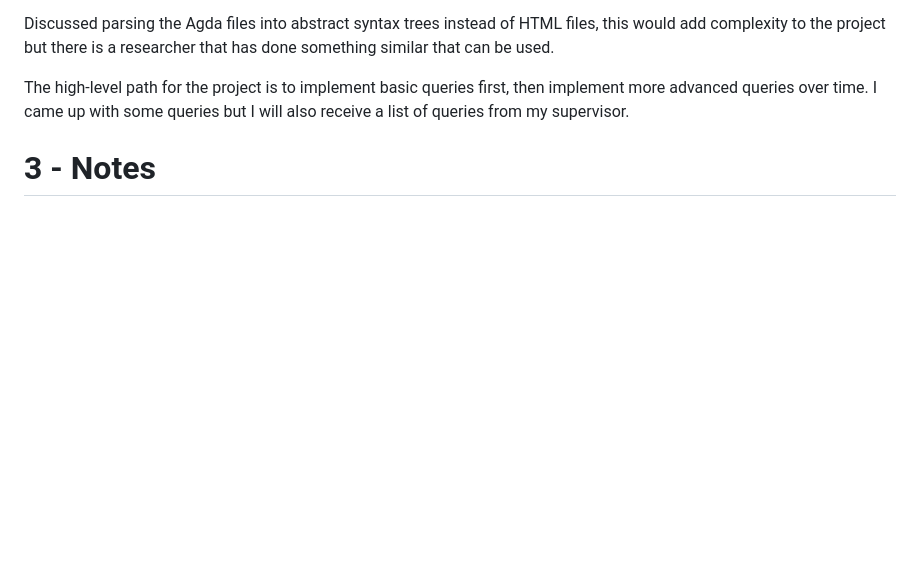
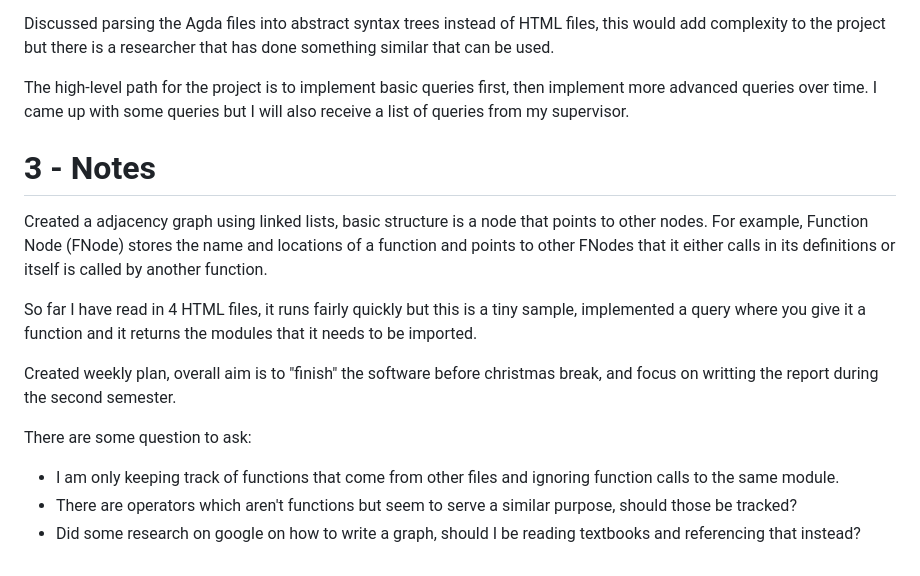
Before and after one commit to JulianVidal/AGDA_HTML, a Markdown page: reports/index.md, the part around one of its changes. GitHub-like rendering; blank space fills up the shorter version.

Commit message:
Created some notes for week 3

```diff
--- a/reports/index.md
+++ b/reports/index.md
@@ -243,3 +243,23 @@ implement more advanced queries over time. I came up with some queries but I
 will also receive a list of queries from my supervisor.
 
 # 3 - Notes
+
+Created a adjacency graph using linked lists, basic structure is a node that
+points to other nodes. For example, Function Node (FNode) stores the name and
+locations of a function and points to other FNodes that it either calls in its
+definitions or itself is called by another function.
+
+So far I have read in 4 HTML files, it runs fairly quickly but this is a tiny
+sample, implemented a query where you give it a function and it returns the
+modules that it needs to be imported.
+
+Created weekly plan, overall aim is to "finish" the software before christmas
+break, and focus on writting the report during the second semester.
+
+There are some question to ask:
+- I am only keeping track of functions that come from other files and ignoring
+function calls to the same module.
+- There are operators which aren't functions but seem to serve a similar
+purpose, should those be tracked?
+- Did some research on google on how to write a graph, should I be reading
+textbooks and referencing that instead?
```
Also changed, not shown: other parts of reports/index.md (+3 -3 lines).
